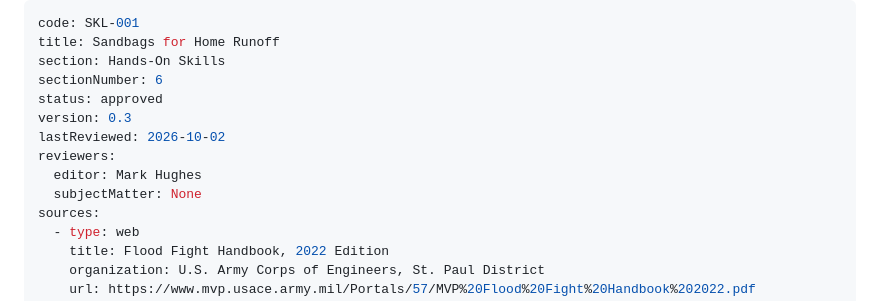
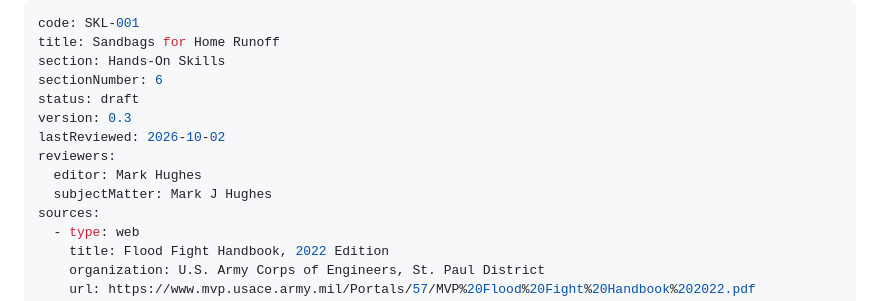
Before and after one commit to BoondockMark/Emergency-Preparedness, a Markdown page: handouts/hands-on-skills/SKL-001-sandbagging-basics.md, the part around the change. Drawn GitHub-style.

Commit message:
revert sandbag to draft status

```diff
--- a/handouts/hands-on-skills/SKL-001-sandbagging-basics.md
+++ b/handouts/hands-on-skills/SKL-001-sandbagging-basics.md
@@ -3,12 +3,12 @@ code: SKL-001
 title: Sandbags for Home Runoff
 section: Hands-On Skills
 sectionNumber: 6
-status: approved
+status: draft
 version: 0.3
 lastReviewed: 2026-10-02
 reviewers:
   editor: Mark Hughes
-  subjectMatter: None
+  subjectMatter: Mark J Hughes
 sources:
   - type: web
     title: Flood Fight Handbook, 2022 Edition
```
